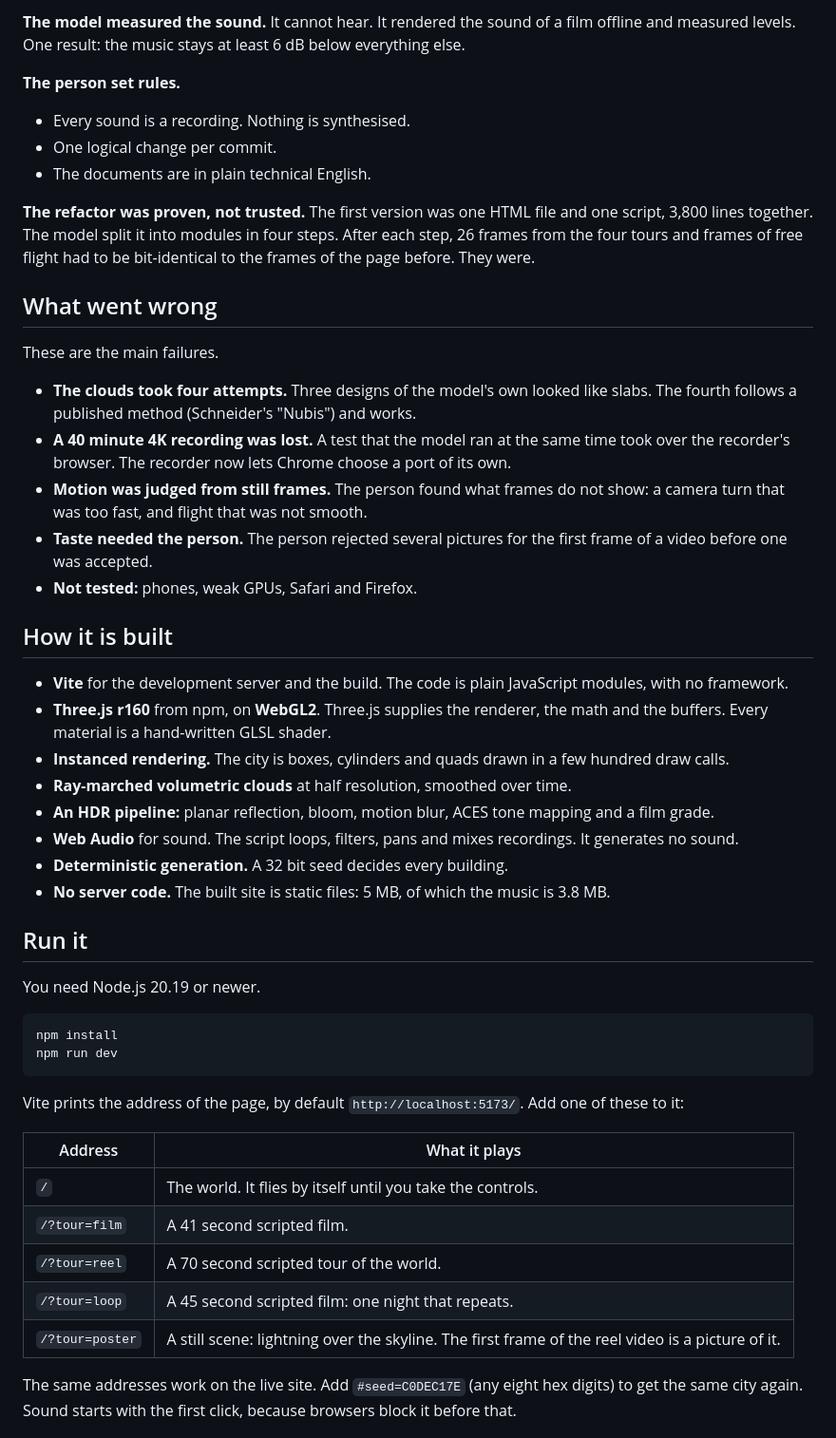
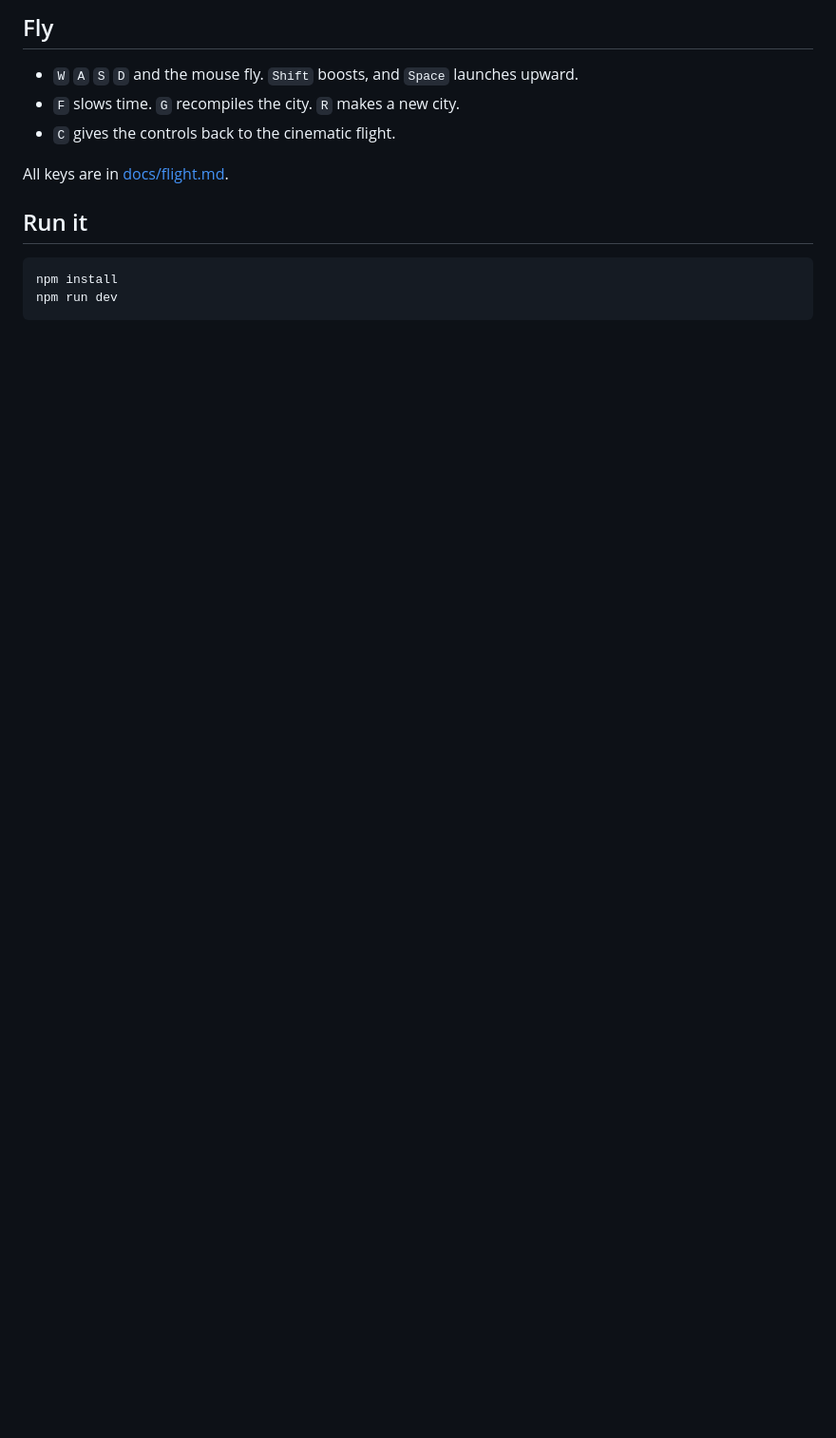
Before and after one commit to tornikegomareli/Matrix, a Markdown page: README.md, the part around one of its changes. Shown at 95% size. Drawn GitHub-style; blank space fills up the shorter version.

````diff
--- a/README.md
+++ b/README.md
@@ -38,56 +30,16 @@ The video recorder in `tools/` uses the same method. See [docs/recording.md](doc
 
-**The model measured the sound.** It cannot hear. It rendered the sound of a film offline and measured levels. One result: the music stays at least 6 dB below everything else.
+## Fly
 
-**The person set rules.**
+- `W` `A` `S` `D` and the mouse fly. `Shift` boosts, and `Space` launches upward.
+- `F` slows time. `G` recompiles the city. `R` makes a new city.
+- `C` gives the controls back to the cinematic flight.
 
-- Every sound is a recording. Nothing is synthesised.
-- One logical change per commit.
-- The documents are in plain technical English.
-
-**The refactor was proven, not trusted.** The first version was one HTML file and one script, 3,800 lines together.
-The model split it into modules in four steps. After each step, 26 frames from the four tours and frames of free flight had to be bit-identical to the frames of the page before. They were.
-
-## What went wrong
-
-These are the main failures.
-
-- **The clouds took four attempts.** Three designs of the model's own looked like slabs. The fourth follows a published method (Schneider's "Nubis") and works.
-- **A 40 minute 4K recording was lost.** A test that the model ran at the same time took over the recorder's browser. The recorder now lets Chrome choose a port of its own.
-- **Motion was judged from still frames.** The person found what frames do not show: a camera turn that was too fast, and flight that was not smooth.
-- **Taste needed the person.** The person rejected several pictures for the first frame of a video before one was accepted.
-- **Not tested:** phones, weak GPUs, Safari and Firefox.
-
-## How it is built
-
-- **Vite** for the development server and the build. The code is plain JavaScript modules, with no framework.
-- **Three.js r160** from npm, on **WebGL2**. Three.js supplies the renderer, the math and the buffers. Every material is a hand-written GLSL shader.
-- **Instanced rendering.** The city is boxes, cylinders and quads drawn in a few hundred draw calls.
-- **Ray-marched volumetric clouds** at half resolution, smoothed over time.
-- **An HDR pipeline:** planar reflection, bloom, motion blur, ACES tone mapping and a film grade.
-- **Web Audio** for sound. The script loops, filters, pans and mixes recordings. It generates no sound.
-- **Deterministic generation.** A 32 bit seed decides every building.
-- **No server code.** The built site is static files: 5 MB, of which the music is 3.8 MB.
+All keys are in [docs/flight.md](docs/flight.md).
 
 ## Run it
-
-You need Node.js 20.19 or newer.
 
 ```sh
 npm install
 npm run dev
 ```
 
-Vite prints the address of the page, by default `http://localhost:5173/`. Add one of these to it:
-
-| Address | What it plays |
-|---|---|
-| `/` | The world. It flies by itself until you take the controls. |
-| `/?tour=film` | A 41 second scripted film. |
-| `/?tour=reel` | A 70 second scripted tour of the world. |
-| `/?tour=loop` | A 45 second scripted film: one night that repeats. |
-| `/?tour=poster` | A still scene: lightning over the skyline. The first frame of the reel video is a picture of it. |
-
-The same addresses work on the live site.
-Add `#seed=C0DEC17E` (any eight hex digits) to get the same city again.
-Sound starts with the first click, because browsers block it before that.
-
````
Also changed, not shown: other parts of README.md (+21 -89 lines), .github/assets/clouds.jpg (added), .github/assets/glass.jpg (added), .github/assets/skyline.jpg (added).
